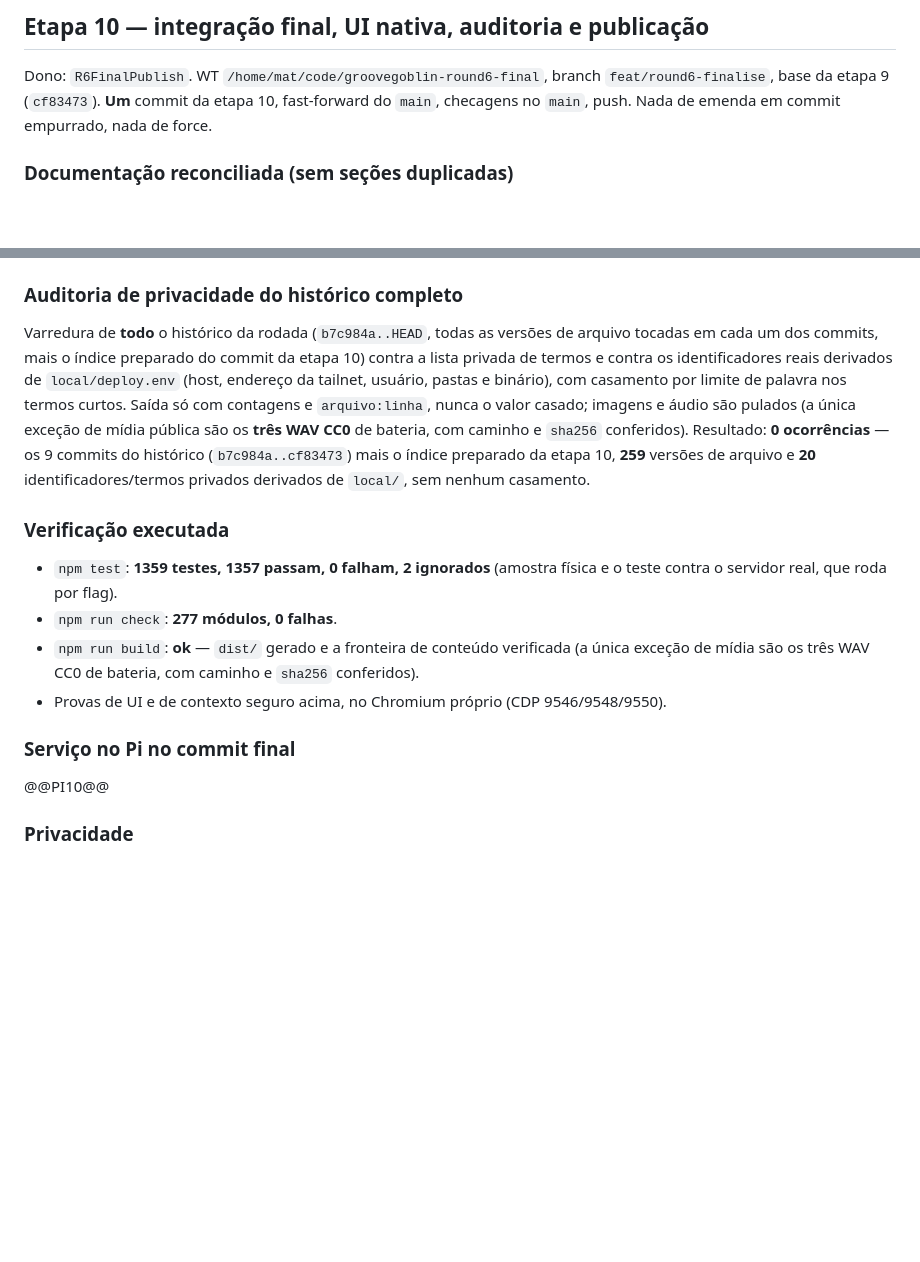
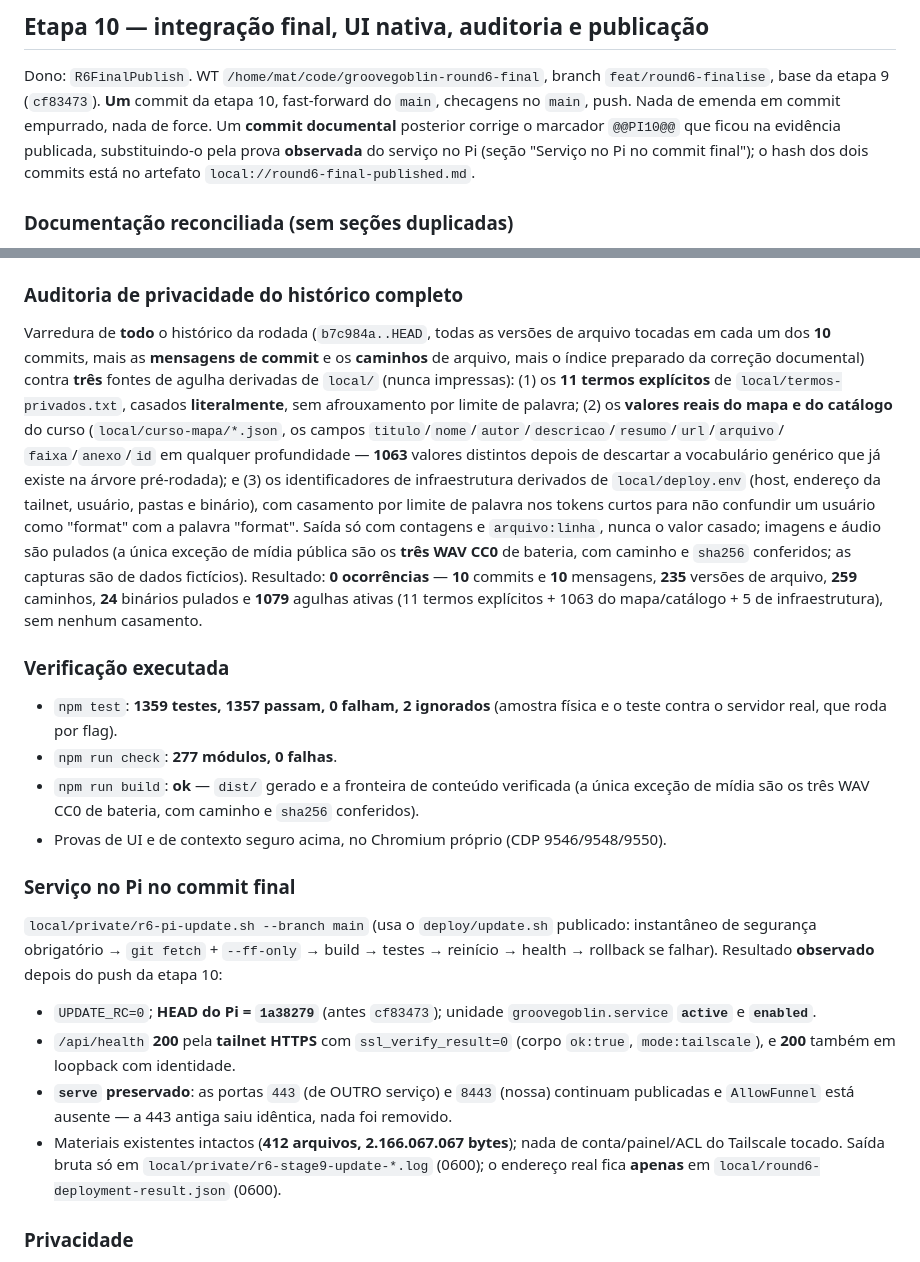
Before and after one commit to mpabegg/groovegoblin, a Markdown page: evidence/rodada-6.md, 2 parts joined by grey strips. GitHub-like rendering; blank space fills up the shorter version.

Commit message:
docs: record the observed Pi service proof instead of the evidence placeholder

```diff
--- a/evidence/rodada-6.md
+++ b/evidence/rodada-6.md
@@ -715,7 +715,10 @@ capturas e esta evidência. Auditoria privada desta etapa: **0 ocorrências**.
 
 Dono: `R6FinalPublish`. WT `/home/mat/code/groovegoblin-round6-final`, branch `feat/round6-finalise`,
 base da etapa 9 (`cf83473`). **Um** commit da etapa 10, fast-forward do `main`, checagens no `main`,
-push. Nada de emenda em commit empurrado, nada de force.
+push. Nada de emenda em commit empurrado, nada de force. Um **commit documental** posterior corrige o
+marcador `@@PI10@@` que ficou na evidência publicada, substituindo-o pela prova **observada** do
+serviço no Pi (seção "Serviço no Pi no commit final"); o hash dos dois commits está no artefato
+`local://round6-final-published.md`.
 
 ### Documentação reconciliada (sem seções duplicadas)
 
@@ -840,14 +843,21 @@ HTTPS. Abra o endereço HTTPS do Tailscale Serve." visível e persistente (mesma
 ### Auditoria de privacidade do histórico completo
 
 Varredura de **todo** o histórico da rodada (`b7c984a..HEAD`, todas as versões de arquivo tocadas em
-cada um dos commits, mais o índice preparado do commit da etapa 10) contra a lista privada de termos e
-contra os identificadores reais derivados de `local/deploy.env` (host, endereço da tailnet, usuário,
-pastas e binário), com casamento por limite de palavra nos termos curtos. Saída só com
-contagens e `arquivo:linha`, nunca o valor casado; imagens e áudio são pulados (a única exceção de
-mídia pública são os **três WAV CC0** de bateria, com caminho e `sha256` conferidos). Resultado:
-**0 ocorrências** — os 9 commits do histórico (`b7c984a..cf83473`) mais o índice preparado da etapa
-10, **259** versões de arquivo e **20** identificadores/termos privados derivados de `local/`, sem
-nenhum casamento.
+cada um dos **10** commits, mais as **mensagens de commit** e os **caminhos** de arquivo, mais o índice
+preparado da correção documental) contra **três** fontes de agulha derivadas de `local/` (nunca
+impressas): (1) os **11 termos explícitos** de `local/termos-privados.txt`, casados **literalmente**,
+sem afrouxamento por limite de palavra; (2) os **valores reais do mapa e do catálogo** do curso
+(`local/curso-mapa/*.json`, os campos `titulo`/`nome`/`autor`/`descricao`/`resumo`/`url`/`arquivo`/
+`faixa`/`anexo`/`id` em qualquer profundidade — **1063** valores distintos depois de descartar a
+vocabulário genérico que já existe na árvore pré-rodada); e (3) os identificadores de infraestrutura
+derivados de `local/deploy.env` (host, endereço da tailnet, usuário, pastas e binário), com casamento
+por limite de palavra nos tokens curtos para não confundir um usuário como "format" com a palavra
+"format". Saída só com contagens e `arquivo:linha`, nunca o valor casado; imagens e áudio são pulados
+(a única exceção de mídia pública são os **três WAV CC0** de bateria, com caminho e `sha256`
+conferidos; as capturas são de dados fictícios). Resultado: **0 ocorrências** — **10** commits e
+**10** mensagens, **235** versões de arquivo, **259** caminhos, **24** binários pulados e **1079**
+agulhas ativas (11 termos explícitos + 1063 do mapa/catálogo + 5 de infraestrutura), sem nenhum
+casamento.
 
 ### Verificação executada
 
@@ -860,7 +870,19 @@ nenhum casamento.
 
 ### Serviço no Pi no commit final
 
-@@PI10@@
+`local/private/r6-pi-update.sh --branch main` (usa o `deploy/update.sh` publicado: instantâneo de
+segurança obrigatório → `git fetch` + `--ff-only` → build → testes → reinício → health → rollback se
+falhar). Resultado **observado** depois do push da etapa 10:
+
+- `UPDATE_RC=0`; **HEAD do Pi = `1a38279`** (antes `cf83473`); unidade `groovegoblin.service`
+  **`active`** e **`enabled`**.
+- `/api/health` **200** pela **tailnet HTTPS** com `ssl_verify_result=0` (corpo `ok:true`,
+  `mode:tailscale`), e **200** também em loopback com identidade.
+- **`serve` preservado**: as portas `443` (de OUTRO serviço) e `8443` (nossa) continuam publicadas e
+  `AllowFunnel` está ausente — a 443 antiga saiu idêntica, nada foi removido.
+- Materiais existentes intactos (**412 arquivos, 2.166.067.067 bytes**); nada de conta/painel/ACL do
+  Tailscale tocado. Saída bruta só em `local/private/r6-stage9-update-*.log` (0600); o endereço real
+  fica **apenas** em `local/round6-deployment-result.json` (0600).
 
 ### Privacidade
 
```
